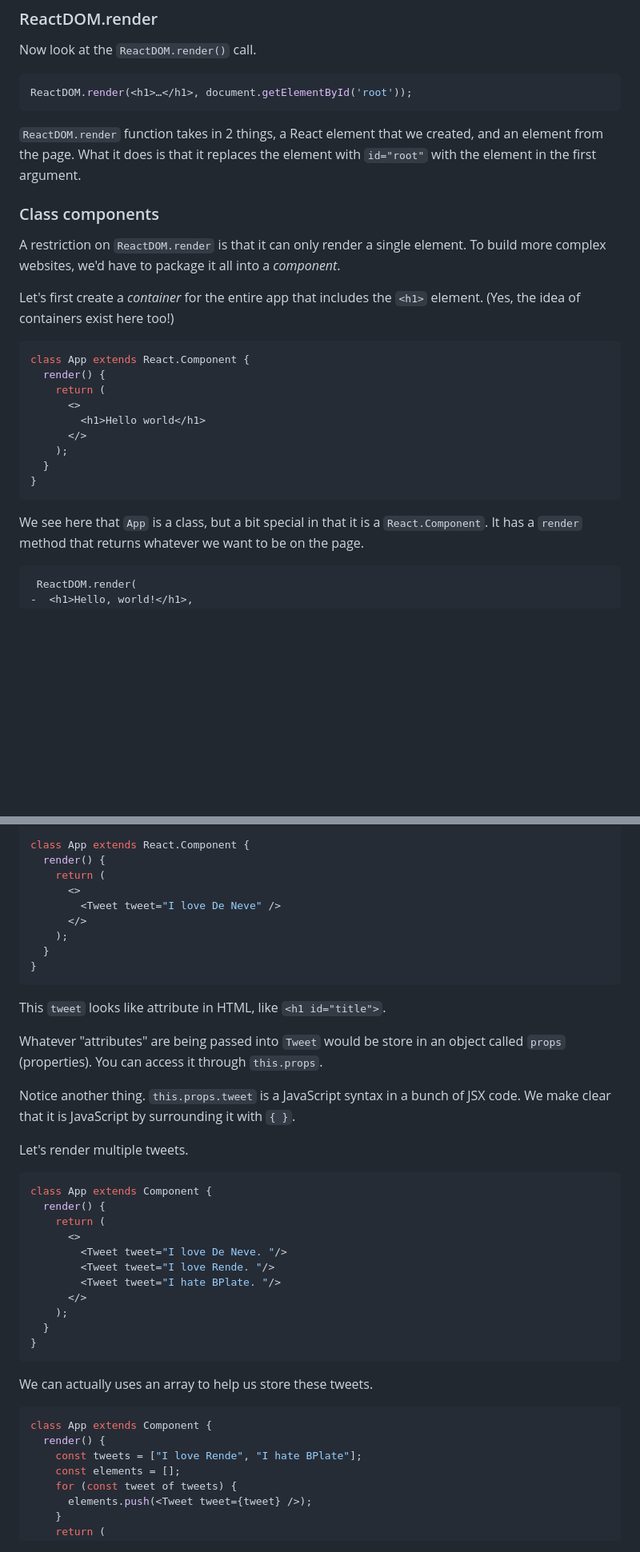
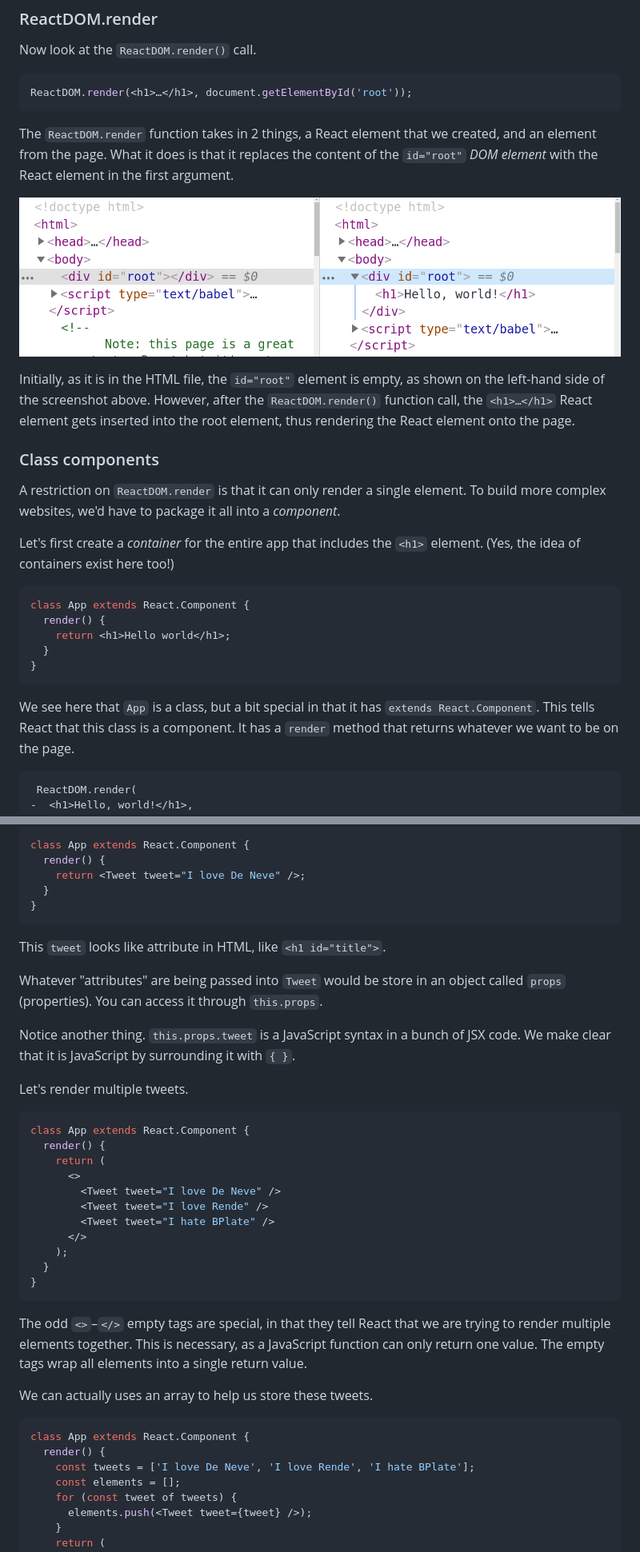
Before and after one commit to uclaacm/hackschool-f19, a Markdown page: session-5-frontend-intro-to-react/README.md, 2 parts joined by grey strips. Shown: that part at 80% size. Drawn GitHub-style; pictures changed too: session-5-frontend-intro-to-react/images/reactdom-render.png (added); blank space fills up the shorter version.

Commit message:
Update Session 5 frontend

````diff
--- a/session-5-frontend-intro-to-react/README.md
+++ b/session-5-frontend-intro-to-react/README.md
@@ -205,8 +234,13 @@ Now look at the `ReactDOM.render()` call.
 ReactDOM.render(<h1>…</h1>, document.getElementById('root'));
 ```
 
-`ReactDOM.render` function takes in 2 things, a React element that we created, and an element from the page.
-What it does is that it replaces the element with `id="root"` with the element in the first argument.
+The `ReactDOM.render` function takes in 2 things, a React element that we created, and an element from the page.
+What it does is that it replaces the content of the `id="root"` _DOM element_ with the React element in the first argument.
+
+![ReactDOM.render before-after](images/reactdom-render.png)
+
+Initially, as it is in the HTML file, the `id="root"` element is empty, as shown on the left-hand side of the screenshot above.
+However, after the `ReactDOM.render()` function call, the `<h1>…</h1>` React element gets inserted into the root element, thus rendering the React element onto the page.
 
 ### Class components
 
@@ -218,16 +252,13 @@ Let's first create a _container_ for the entire app that includes the `<h1>` ele
 ```jsx
 class App extends React.Component {
   render() {
-    return (
-      <>
-        <h1>Hello world</h1>
-      </>
-    );
+    return <h1>Hello world</h1>;
   }
 }
 ```
 
-We see here that `App` is a class, but a bit special in that it is a `React.Component`.
+We see here that `App` is a class, but a bit special in that it has `extends React.Component`.
+This tells React that this class is a component.
 It has a `render` method that returns whatever we want to be on the page.
 
 ```diff
@@ -290,11 +317,7 @@ class Tweet extends React.Component {
 
 class App extends React.Component {
   render() {
-    return (
-      <>
-        <Tweet tweet="I love De Neve" />
-      </>
-    );
+    return <Tweet tweet="I love De Neve" />;
   }
 }
 ```
@@ -310,25 +333,29 @@ We make clear that it is JavaScript by surrounding it with `{ }`.
 Let's render multiple tweets.
 
 ```jsx
-class App extends Component {
+class App extends React.Component {
   render() {
     return (
       <>
-        <Tweet tweet="I love De Neve. "/>
-        <Tweet tweet="I love Rende. "/>
-        <Tweet tweet="I hate BPlate. "/>
+        <Tweet tweet="I love De Neve" />
+        <Tweet tweet="I love Rende" />
+        <Tweet tweet="I hate BPlate" />
       </>
     );
   }
 }
 ```
 
+The odd `<>`–`</>` empty tags are special, in that they tell React that we are trying to render multiple elements together.
+This is necessary, as a JavaScript function can only return one value.
+The empty tags wrap all elements into a single return value.
+
 We can actually uses an array to help us store these tweets.
 
 ```jsx
-class App extends Component {
+class App extends React.Component {
   render() {
-    const tweets = ["I love Rende", "I hate BPlate"];
+    const tweets = ['I love De Neve', 'I love Rende', 'I hate BPlate'];
     const elements = [];
     for (const tweet of tweets) {
       elements.push(<Tweet tweet={tweet} />);
````
Also changed, not shown: other parts of session-5-frontend-intro-to-react/README.md (+38 -13 lines), session-5-frontend-intro-to-react/images/demo_dir.png (deleted), session-5-frontend-intro-to-react/images/first_react.png (deleted), session-5-frontend-intro-to-react/images/modified_react.png (deleted), 1 other file.
